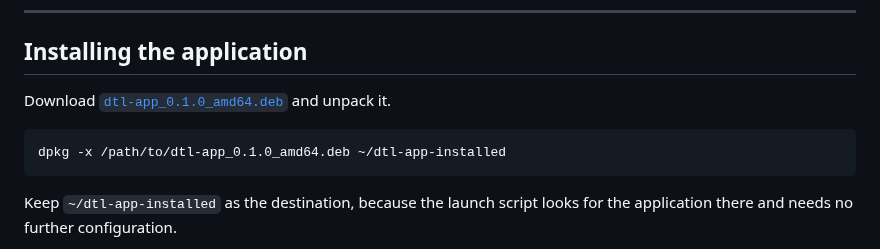
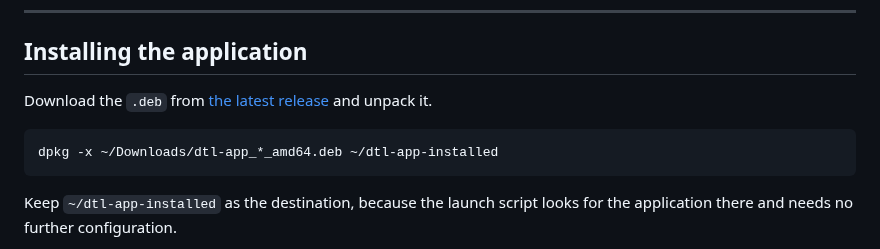
Before and after one commit to khanhnhan1512/dtl-app-poc, a Markdown page: docs/setup-guide.md, the part around the change. Drawn GitHub-style.

Commit message:
Update download links

````diff
--- a/docs/setup-guide.md
+++ b/docs/setup-guide.md
@@ -57,10 +57,10 @@ cd ../..   # back to the repo root
 ## Installing the application
 
 
-Download [`dtl-app_0.1.0_amd64.deb`](http://gitlab.intern.dtl/khanhnhan/dtl-app-poc/-/packages/1) and unpack it.
+Download the `.deb` from [the latest release](http://gitlab.intern.dtl/khanhnhan/dtl-app-poc/-/releases) and unpack it.
 
 ```bash
-dpkg -x /path/to/dtl-app_0.1.0_amd64.deb ~/dtl-app-installed
+dpkg -x ~/Downloads/dtl-app_*_amd64.deb ~/dtl-app-installed
 ```
 
 Keep `~/dtl-app-installed` as the destination, because the launch script looks for the application there and needs no further configuration.
````
Also changed, not shown: README.md (+2 -2 lines), docs/setup-guide-macos.md (+1 -1 lines).
